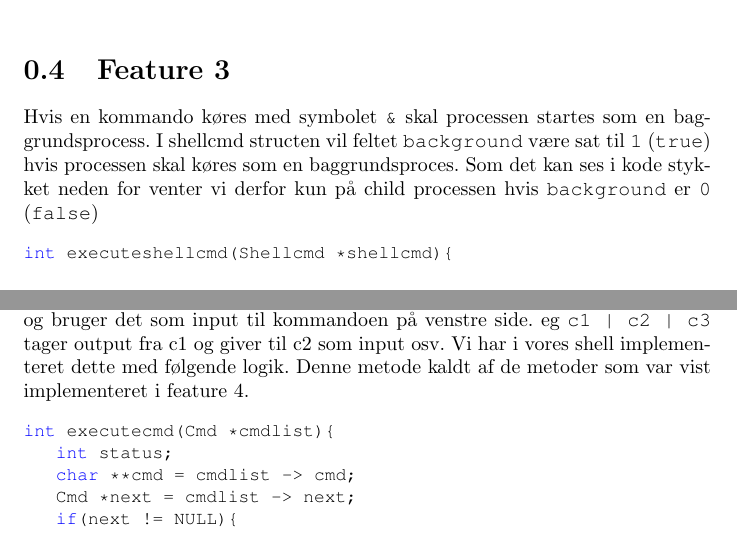
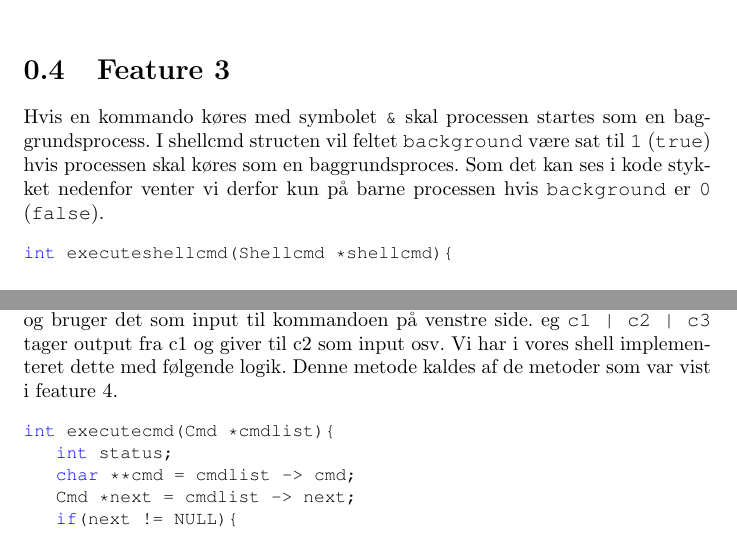
Before and after one commit to cholewa1992/BOSC, a LaTeX document (oo1/report.tex): two parts of pages 3 and 5 of 6, joined at a grey line, cut so that both start at the same text. Compiled offline with pdfLaTeX.

Commit message:
A few typos corrected.

```diff
--- a/oo1/report.tex
+++ b/oo1/report.tex
@@ -91,7 +91,7 @@ int isValidCmd(char **cmd){
 
 \section{Feature 3}
 
-Hvis en kommando køres med symbolet {\tt \&} skal processen startes som en baggrundsprocess. I shellcmd structen vil feltet {\tt background} være sat til {\tt 1} ({\tt true}) hvis processen skal køres som en baggrundsproces. Som det kan ses i kode stykket neden for venter vi derfor kun på child processen hvis {\tt background} er {\tt 0} ({\tt false})
+Hvis en kommando køres med symbolet {\tt \&} skal processen startes som en baggrundsprocess. I shellcmd structen vil feltet {\tt background} være sat til {\tt 1} ({\tt true}) hvis processen skal køres som en baggrundsproces. Som det kan ses i kode stykket nedenfor venter vi derfor kun på barne processen hvis {\tt background} er {\tt 0} ({\tt false}).
 \begin{lstlisting}
 int executeshellcmd(Shellcmd *shellcmd){
 
@@ -175,7 +175,7 @@ int redirOut(char *outFile, Cmd *cmdlist){
 
 \section{Feature 5}
 
-En pipe (skrives med symbol {\tt |}) tager outputtet fra kommandoen på højre side og bruger det som input til kommandoen på venstre side. eg {\tt c1 | c2 | c3 } tager output fra c1 og giver til c2 som input osv. Vi har i vores shell implementeret dette med følgende logik. Denne metode kaldt af de metoder som var vist implementeret i feature 4.
+En pipe (skrives med symbol {\tt |}) tager outputtet fra kommandoen på højre side og bruger det som input til kommandoen på venstre side. eg {\tt c1 | c2 | c3 } tager output fra c1 og giver til c2 som input osv. Vi har i vores shell implementeret dette med følgende logik. Denne metode kaldes af de metoder som var vist i feature 4.
 
 \begin{lstlisting}
 int executecmd(Cmd *cmdlist){
```
Also changed, not shown: oo1/report.pdf, oo1/report.tex (4 more changed lines).
